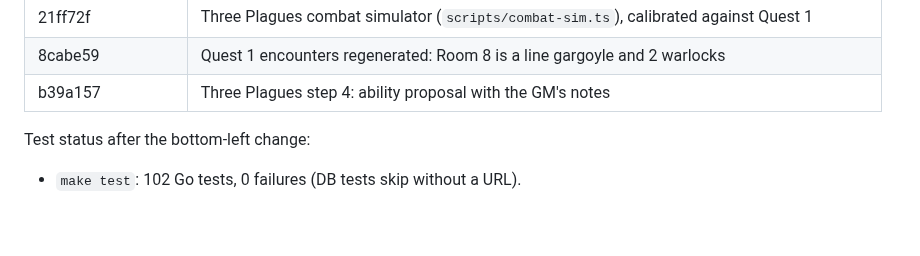
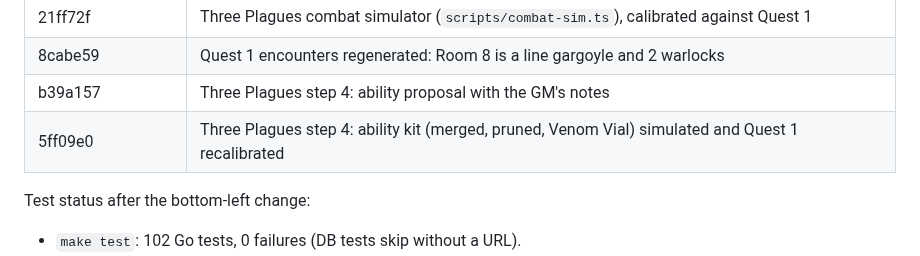
Before and after one commit to Ko-stant/dungeon-campaign-engine, a Markdown page: docs/UPGRADE_AND_PIVOT_TODO.md, the part around one of its changes. Rendered like a GitHub page; blank space fills up the shorter version.

Commit message:
Docs: record the ability kit commit
Co-Authored-By: Claude Opus 5.5 <noreply@anthropic.com>

```diff
--- a/docs/UPGRADE_AND_PIVOT_TODO.md
+++ b/docs/UPGRADE_AND_PIVOT_TODO.md
@@ -78,6 +78,7 @@ Commits (oldest first):
 | 21ff72f | Three Plagues combat simulator (`scripts/combat-sim.ts`), calibrated against Quest 1 |
 | 8cabe59 | Quest 1 encounters regenerated: Room 8 is a line gargoyle and 2 warlocks |
 | b39a157 | Three Plagues step 4: ability proposal with the GM's notes |
+| 5ff09e0 | Three Plagues step 4: ability kit (merged, pruned, Venom Vial) simulated and Quest 1 recalibrated |
 
 Test status after the bottom-left change:
 - `make test`: 102 Go tests, 0 failures (DB tests skip without a URL).
```
Also changed, not shown: other parts of docs/UPGRADE_AND_PIVOT_TODO.md (+1 -1 lines).
